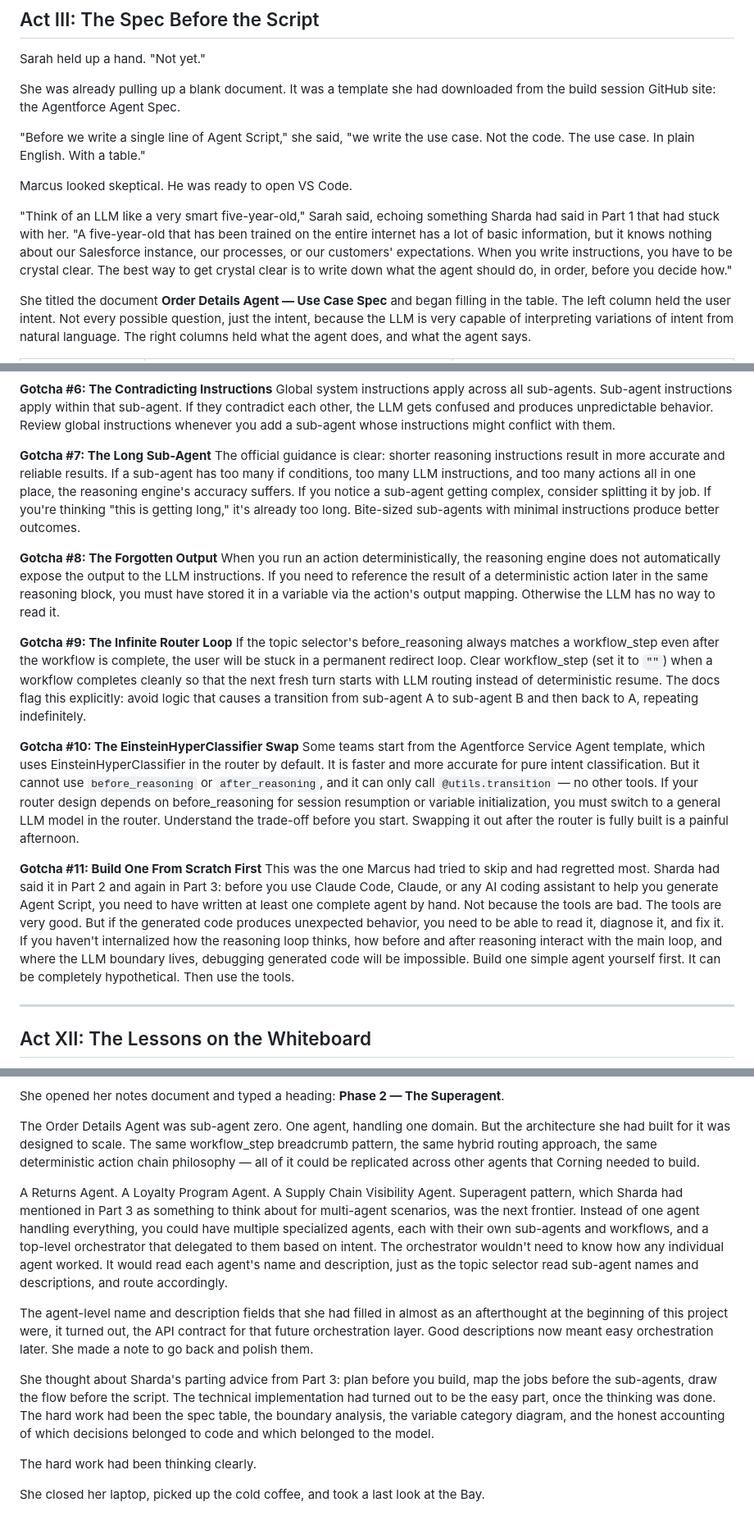
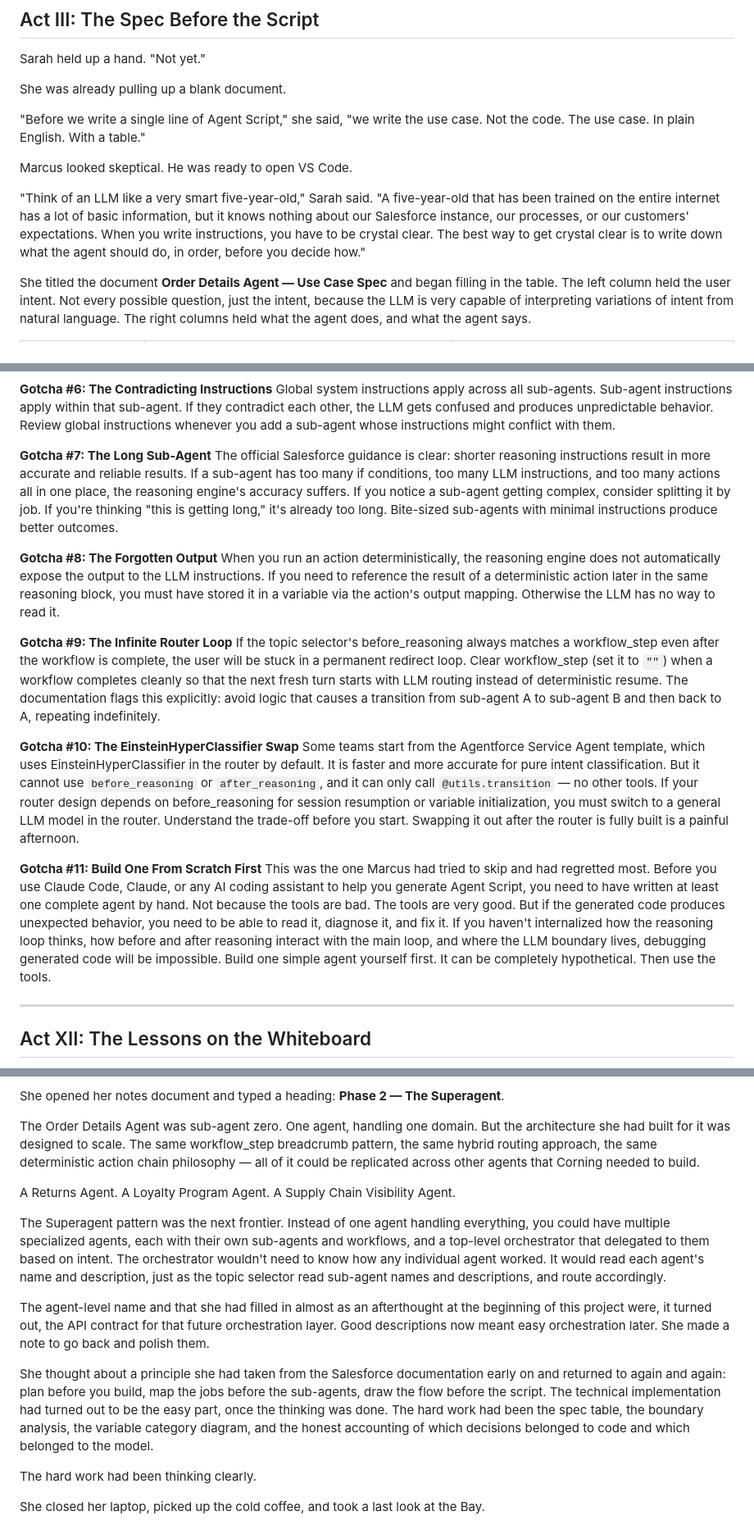
Before and after one commit to martinrydercopado/CertStudyHub, a Markdown page: CertStudyHub/Guides/hybridreasoning.md, 3 parts joined by grey strips. Shown at 82% size. GitHub-like rendering.

Commit message:
Update Hybrid Reasoning Chronicles reference guide to v4
Co-Authored-By: Claude Opus 4.6 <noreply@anthropic.com>

```diff
--- a/CertStudyHub/Guides/hybridreasoning.md
+++ b/CertStudyHub/Guides/hybridreasoning.md
@@ -111,13 +109,13 @@ Marcus turned back to the whiteboard diagram. He studied the four boxes for a lo
 
 Sarah held up a hand. "Not yet."
 
-She was already pulling up a blank document. It was a template she had downloaded from the build session GitHub site: the Agentforce Agent Spec.
+She was already pulling up a blank document.
 
 "Before we write a single line of Agent Script," she said, "we write the use case. Not the code. The use case. In plain English. With a table."
 
 Marcus looked skeptical. He was ready to open VS Code.
 
-"Think of an LLM like a very smart five-year-old," Sarah said, echoing something Sharda had said in Part 1 that had stuck with her. "A five-year-old that has been trained on the entire internet has a lot of basic information, but it knows nothing about our Salesforce instance, our processes, or our customers' expectations. When you write instructions, you have to be crystal clear. The best way to get crystal clear is to write down what the agent should do, in order, before you decide how."
+"Think of an LLM like a very smart five-year-old," Sarah said. "A five-year-old that has been trained on the entire internet has a lot of basic information, but it knows nothing about our Salesforce instance, our processes, or our customers' expectations. When you write instructions, you have to be crystal clear. The best way to get crystal clear is to write down what the agent should do, in order, before you decide how."
 
 She titled the document **Order Details Agent — Use Case Spec** and began filling in the table. The left column held the user intent. Not every possible question, just the intent, because the LLM is very capable of interpreting variations of intent from natural language. The right columns held what the agent does, and what the agent says.
 
@@ -624,19 +622,19 @@ Before_reasoning and after_reasoning do not appear in Canvas view. You will not
 Global system instructions apply across all sub-agents. Sub-agent instructions apply within that sub-agent. If they contradict each other, the LLM gets confused and produces unpredictable behavior. Review global instructions whenever you add a sub-agent whose instructions might conflict with them.
 
 **Gotcha #7: The Long Sub-Agent**
-The official guidance is clear: shorter reasoning instructions result in more accurate and reliable results. If a sub-agent has too many if conditions, too many LLM instructions, and too many actions all in one place, the reasoning engine's accuracy suffers. If you notice a sub-agent getting complex, consider splitting it by job. If you're thinking "this is getting long," it's already too long. Bite-sized sub-agents with minimal instructions produce better outcomes.
+The official Salesforce guidance is clear: shorter reasoning instructions result in more accurate and reliable results. If a sub-agent has too many if conditions, too many LLM instructions, and too many actions all in one place, the reasoning engine's accuracy suffers. If you notice a sub-agent getting complex, consider splitting it by job. If you're thinking "this is getting long," it's already too long. Bite-sized sub-agents with minimal instructions produce better outcomes.
 
 **Gotcha #8: The Forgotten Output**
 When you run an action deterministically, the reasoning engine does not automatically expose the output to the LLM instructions. If you need to reference the result of a deterministic action later in the same reasoning block, you must have stored it in a variable via the action's output mapping. Otherwise the LLM has no way to read it.
 
 **Gotcha #9: The Infinite Router Loop**
-If the topic selector's before_reasoning always matches a workflow_step even after the workflow is complete, the user will be stuck in a permanent redirect loop. Clear workflow_step (set it to `""`) when a workflow completes cleanly so that the next fresh turn starts with LLM routing instead of deterministic resume. The docs flag this explicitly: avoid logic that causes a transition from sub-agent A to sub-agent B and then back to A, repeating indefinitely.
+If the topic selector's before_reasoning always matches a workflow_step even after the workflow is complete, the user will be stuck in a permanent redirect loop. Clear workflow_step (set it to `""`) when a workflow completes cleanly so that the next fresh turn starts with LLM routing instead of deterministic resume. The documentation flags this explicitly: avoid logic that causes a transition from sub-agent A to sub-agent B and then back to A, repeating indefinitely.
 
 **Gotcha #10: The EinsteinHyperClassifier Swap**
 Some teams start from the Agentforce Service Agent template, which uses EinsteinHyperClassifier in the router by default. It is faster and more accurate for pure intent classification. But it cannot use `before_reasoning` or `after_reasoning`, and it can only call `@utils.transition` — no other tools. If your router design depends on before_reasoning for session resumption or variable initialization, you must switch to a general LLM model in the router. Understand the trade-off before you start. Swapping it out after the router is fully built is a painful afternoon.
 
 **Gotcha #11: Build One From Scratch First**
-This was the one Marcus had tried to skip and had regretted most. Sharda had said it in Part 2 and again in Part 3: before you use Claude Code, Claude, or any AI coding assistant to help you generate Agent Script, you need to have written at least one complete agent by hand. Not because the tools are bad. The tools are very good. But if the generated code produces unexpected behavior, you need to be able to read it, diagnose it, and fix it. If you haven't internalized how the reasoning loop thinks, how before and after reasoning interact with the main loop, and where the LLM boundary lives, debugging generated code will be impossible. Build one simple agent yourself first. It can be completely hypothetical. Then use the tools.
+This was the one Marcus had tried to skip and had regretted most. Before you use Claude Code, Claude, or any AI coding assistant to help you generate Agent Script, you need to have written at least one complete agent by hand. Not because the tools are bad. The tools are very good. But if the generated code produces unexpected behavior, you need to be able to read it, diagnose it, and fix it. If you haven't internalized how the reasoning loop thinks, how before and after reasoning interact with the main loop, and where the LLM boundary lives, debugging generated code will be impossible. Build one simple agent yourself first. It can be completely hypothetical. Then use the tools.
 
 ---
 
@@ -685,11 +683,13 @@ She opened her notes document and typed a heading: **Phase 2 — The Superagent*
 
 The Order Details Agent was sub-agent zero. One agent, handling one domain. But the architecture she had built for it was designed to scale. The same workflow_step breadcrumb pattern, the same hybrid routing approach, the same deterministic action chain philosophy — all of it could be replicated across other agents that Corning needed to build.
 
-A Returns Agent. A Loyalty Program Agent. A Supply Chain Visibility Agent. Superagent pattern, which Sharda had mentioned in Part 3 as something to think about for multi-agent scenarios, was the next frontier. Instead of one agent handling everything, you could have multiple specialized agents, each with their own sub-agents and workflows, and a top-level orchestrator that delegated to them based on intent. The orchestrator wouldn't need to know how any individual agent worked. It would read each agent's name and description, just as the topic selector read sub-agent names and descriptions, and route accordingly.
+A Returns Agent. A Loyalty Program Agent. A Supply Chain Visibility Agent.
 
-The agent-level name and description fields that she had filled in almost as an afterthought at the beginning of this project were, it turned out, the API contract for that future orchestration layer. Good descriptions now meant easy orchestration later. She made a note to go back and polish them.
+The Superagent pattern was the next frontier. Instead of one agent handling everything, you could have multiple specialized agents, each with their own sub-agents and workflows, and a top-level orchestrator that delegated to them based on intent. The orchestrator wouldn't need to know how any individual agent worked. It would read each agent's name and description, just as the topic selector read sub-agent names and descriptions, and route accordingly.
 
-She thought about Sharda's parting advice from Part 3: plan before you build, map the jobs before the sub-agents, draw the flow before the script. The technical implementation had turned out to be the easy part, once the thinking was done. The hard work had been the spec table, the boundary analysis, the variable category diagram, and the honest accounting of which decisions belonged to code and which belonged to the model.
+The agent-level name and that she had filled in almost as an afterthought at the beginning of this project were, it turned out, the API contract for that future orchestration layer. Good descriptions now meant easy orchestration later. She made a note to go back and polish them.
+
+She thought about a principle she had taken from the Salesforce documentation early on and returned to again and again: plan before you build, map the jobs before the sub-agents, draw the flow before the script. The technical implementation had turned out to be the easy part, once the thinking was done. The hard work had been the spec table, the boundary analysis, the variable category diagram, and the honest accounting of which decisions belonged to code and which belonged to the model.
 
 The hard work had been thinking clearly.
 
```
Also changed, not shown: other parts of CertStudyHub/Guides/hybridreasoning.md (+12 -14 lines), docs/guides/hybridreasoning.md (+22 -22 lines).
